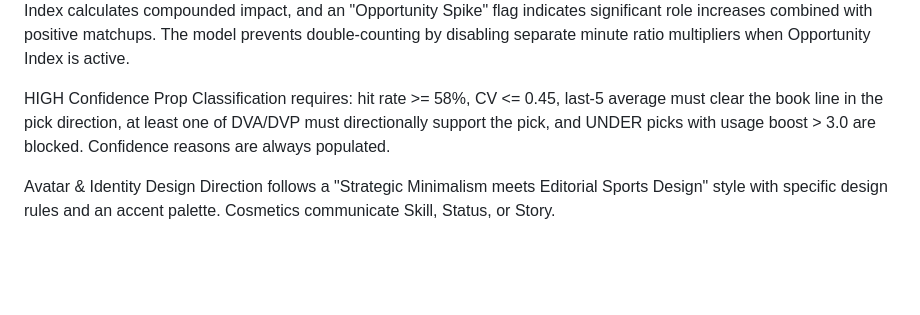
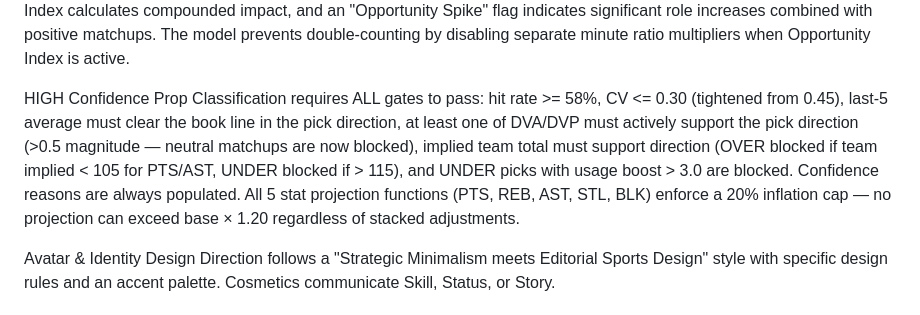
Before and after one commit to rakimr/PIRTDICA, a Markdown page: replit.md, the part around the change. Rendered like a GitHub page; blank space fills up the shorter version.

Commit message:
Daily pipeline update (2026-03-21 22:00)

```diff
--- a/replit.md
+++ b/replit.md
@@ -30,7 +30,7 @@ The Stat-Specific Projection Engine generates projected values for each stat typ
 
 The Usage Redistribution Model v2 replaces flat injury boosts with hierarchical, archetype-weighted redistribution. It tracks vacated usage, MPG, and archetypes of OUT players. Cascade tiers activate based on total vacated usage, and archetype similarity determines absorption. Minutes escalation distributes vacated minutes to remaining starters. An Opportunity Index calculates compounded impact, and an "Opportunity Spike" flag indicates significant role increases combined with positive matchups. The model prevents double-counting by disabling separate minute ratio multipliers when Opportunity Index is active.
 
-HIGH Confidence Prop Classification requires: hit rate >= 58%, CV <= 0.45, last-5 average must clear the book line in the pick direction, at least one of DVA/DVP must directionally support the pick, and UNDER picks with usage boost > 3.0 are blocked. Confidence reasons are always populated.
+HIGH Confidence Prop Classification requires ALL gates to pass: hit rate >= 58%, CV <= 0.30 (tightened from 0.45), last-5 average must clear the book line in the pick direction, at least one of DVA/DVP must actively support the pick direction (>0.5 magnitude — neutral matchups are now blocked), implied team total must support direction (OVER blocked if team implied < 105 for PTS/AST, UNDER blocked if > 115), and UNDER picks with usage boost > 3.0 are blocked. Confidence reasons are always populated. All 5 stat projection functions (PTS, REB, AST, STL, BLK) enforce a 20% inflation cap — no projection can exceed base × 1.20 regardless of stacked adjustments.
 
 Avatar & Identity Design Direction follows a "Strategic Minimalism meets Editorial Sports Design" style with specific design rules and an accent palette. Cosmetics communicate Skill, Status, or Story.
 
```
